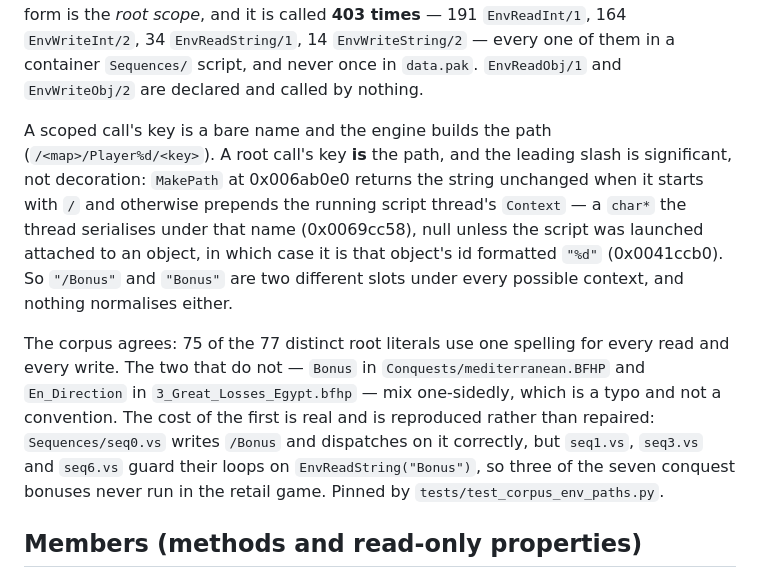
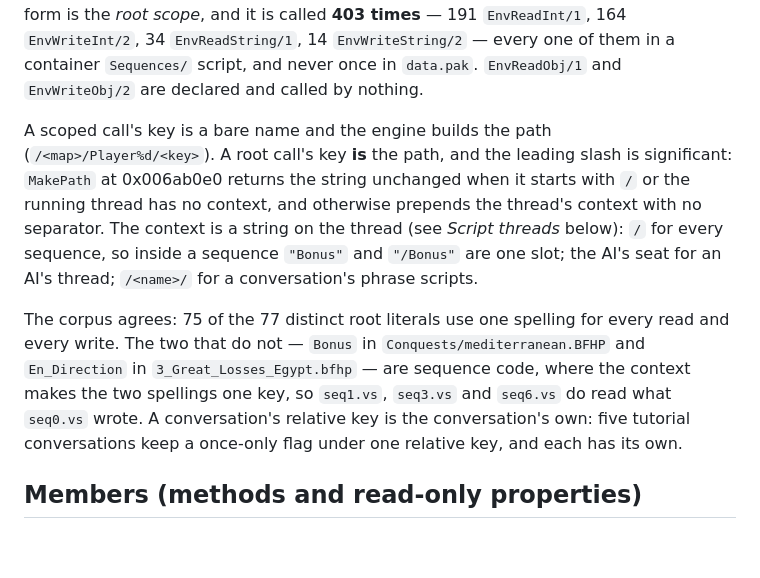
Before and after one commit to alesdi/imperivm-reforged, a Markdown page: docs/formats/vs-host-api.md, the part around one of its changes. Rendered like a GitHub page; blank space fills up the shorter version.

```diff
--- a/docs/formats/vs-host-api.md
+++ b/docs/formats/vs-host-api.md
@@ -450,21 +450,19 @@ and it is called **403 times** — 191 `EnvReadInt/1`, 164 `EnvWriteInt/2`, 34 `
 `data.pak`. `EnvReadObj/1` and `EnvWriteObj/2` are declared and called by nothing.
 
 A scoped call's key is a bare name and the engine builds the path (`/<map>/Player%d/<key>`). A
-root call's key **is** the path, and the leading slash is significant, not decoration:
-`MakePath` at 0x006ab0e0 returns the string unchanged when it starts with `/` and otherwise
-prepends the running script thread's `Context` — a `char*` the thread serialises under that name
-(0x0069cc58), null unless the script was launched attached to an object, in which case it is that
-object's id formatted `"%d"` (0x0041ccb0). So `"/Bonus"` and `"Bonus"` are two different slots
-under every possible context, and nothing normalises either.
+root call's key **is** the path, and the leading slash is significant: `MakePath` at 0x006ab0e0
+returns the string unchanged when it starts with `/` or the running thread has no context, and
+otherwise prepends the thread's context with no separator. The context is a string on the
+thread (see *Script threads* below): `/` for every sequence, so inside a sequence `"Bonus"` and
+`"/Bonus"` are one slot; the AI's seat for an AI's thread; `/<name>/` for a conversation's phrase
+scripts.
 
 The corpus agrees: 75 of the 77 distinct root literals use one spelling for every read and every
 write. The two that do not — `Bonus` in `Conquests/mediterranean.BFHP` and `En_Direction` in
-`3_Great_Losses_Egypt.bfhp` — mix one-sidedly, which is a typo and not a convention. The cost of
-the first is real and is reproduced rather than repaired: `Sequences/seq0.vs` writes `/Bonus` and
-dispatches on it correctly, but `seq1.vs`, `seq3.vs` and `seq6.vs` guard their loops on
-`EnvReadString("Bonus")`, so three of the seven conquest bonuses never run in the retail game.
-Pinned by `tests/test_corpus_env_paths.py`.
-
+`3_Great_Losses_Egypt.bfhp` — are sequence code, where the context makes the two spellings one
+key, so `seq1.vs`, `seq3.vs` and `seq6.vs` do read what `seq0.vs` wrote. A conversation's
+relative key is the conversation's own: five tutorial conversations keep a once-only flag under
+one relative key, and each has its own.
 
 ## Members (methods and read-only properties)
 
```
Also changed, not shown: other parts of docs/formats/vs-host-api.md (+47 -0 lines).
